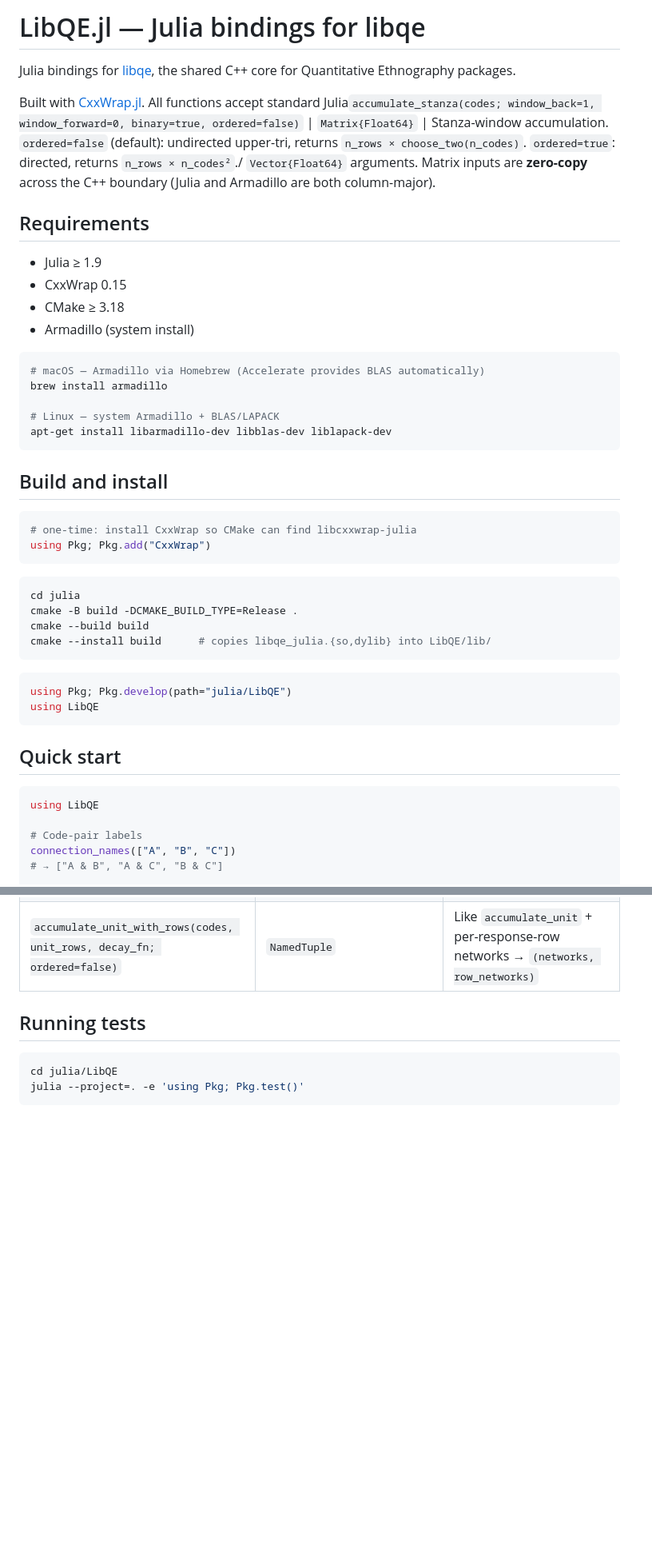
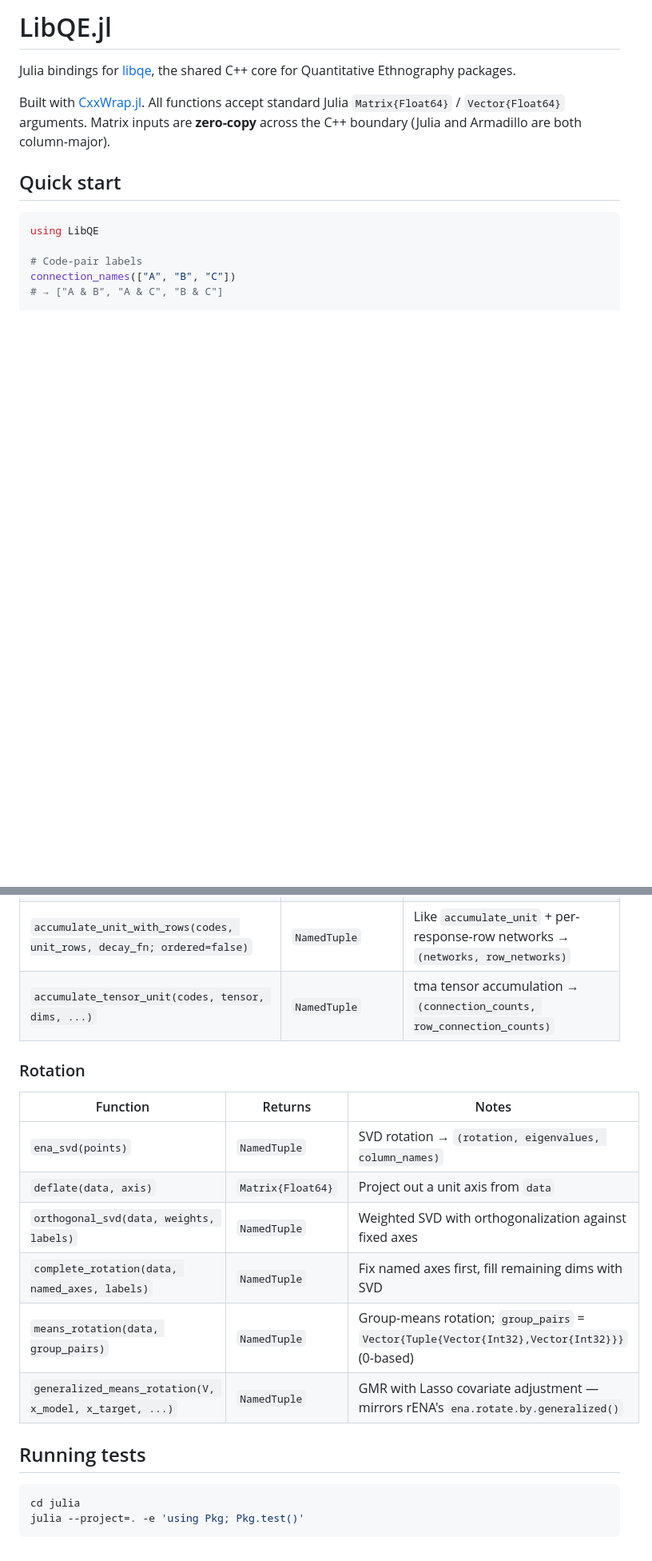
Before and after one commit to epistemic-analytics/libqe, a Markdown page: julia/README.md, 2 parts joined by grey strips. Shown at 80% size. Rendered like a GitHub page; blank space fills up the shorter version.

````diff
--- a/julia/README.md
+++ b/julia/README.md
@@ -1,46 +1,12 @@
-# LibQE.jl — Julia bindings for libqe
+# LibQE.jl
 
 Julia bindings for [libqe](https://gitlab.com/epistemic-analytics/qe-packages/libqe),
 the shared C++ core for Quantitative Ethnography packages.
 
 Built with [CxxWrap.jl](https://github.com/JuliaInterop/CxxWrap.jl).
-All functions accept standard Julia`accumulate_stanza(codes; window_back=1, window_forward=0, binary=true, ordered=false)` | `Matrix{Float64}` | Stanza-window accumulation. `ordered=false` (default): undirected upper-tri, returns `n_rows × choose_two(n_codes)`. `ordered=true`: directed, returns `n_rows × n_codes²`./ `Vector{Float64}` arguments.
+All functions accept standard Julia `Matrix{Float64}` / `Vector{Float64}` arguments.
 Matrix inputs are **zero-copy** across the C++ boundary (Julia and Armadillo are both
 column-major).
-
-## Requirements
-
-- Julia ≥ 1.9
-- CxxWrap 0.15
-- CMake ≥ 3.18
-- Armadillo (system install)
-
-```bash
-# macOS — Armadillo via Homebrew (Accelerate provides BLAS automatically)
-brew install armadillo
-
-# Linux — system Armadillo + BLAS/LAPACK
-apt-get install libarmadillo-dev libblas-dev liblapack-dev
-```
-
-## Build and install
-
-```julia
-# one-time: install CxxWrap so CMake can find libcxxwrap-julia
-using Pkg; Pkg.add("CxxWrap")
-```
-
-```bash
-cd julia
-cmake -B build -DCMAKE_BUILD_TYPE=Release .
-cmake --build build
-cmake --install build      # copies libqe_julia.{so,dylib} into LibQE/lib/
-```
-
-```julia
-using Pkg; Pkg.develop(path="julia/LibQE")
-using LibQE
-```
 
 ## Quick start
 
@@ -105,8 +97,20 @@ mean_ci(pts)
 | `accumulate_unit_with_rows(codes, unit_rows, decay_fn; ordered=false)` | `NamedTuple` | Like `accumulate_unit` + per-response-row networks → `(networks, row_networks)` |
+| `accumulate_tensor_unit(codes, tensor, dims, ...)` | `NamedTuple` | tma tensor accumulation → `(connection_counts, row_connection_counts)` |
+
+### Rotation
+
+| Function | Returns | Notes |
+|----------|---------|-------|
+| `ena_svd(points)` | `NamedTuple` | SVD rotation → `(rotation, eigenvalues, column_names)` |
+| `deflate(data, axis)` | `Matrix{Float64}` | Project out a unit axis from `data` |
+| `orthogonal_svd(data, weights, labels)` | `NamedTuple` | Weighted SVD with orthogonalization against fixed axes |
+| `complete_rotation(data, named_axes, labels)` | `NamedTuple` | Fix named axes first, fill remaining dims with SVD |
+| `means_rotation(data, group_pairs)` | `NamedTuple` | Group-means rotation; `group_pairs` = `Vector{Tuple{Vector{Int32},Vector{Int32}}}` (0-based) |
+| `generalized_means_rotation(V, x_model, x_target, ...)` | `NamedTuple` | GMR with Lasso covariate adjustment — mirrors rENA's `ena.rotate.by.generalized()` |
 
 ## Running tests
 
-```bash
-cd julia/LibQE
+```julia
+cd julia
 julia --project=. -e 'using Pkg; Pkg.test()'
 ```
````
Also changed, not shown: other parts of julia/README.md (+37 -11 lines).
